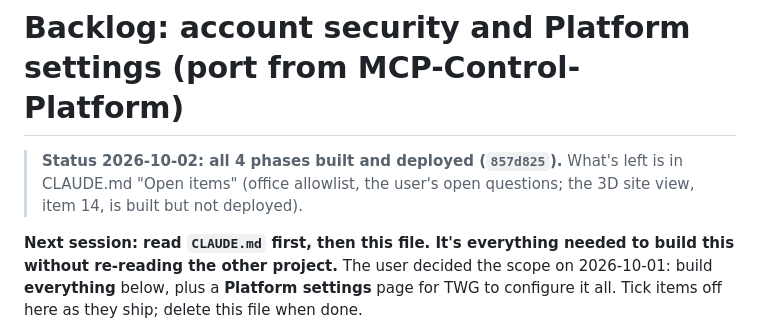
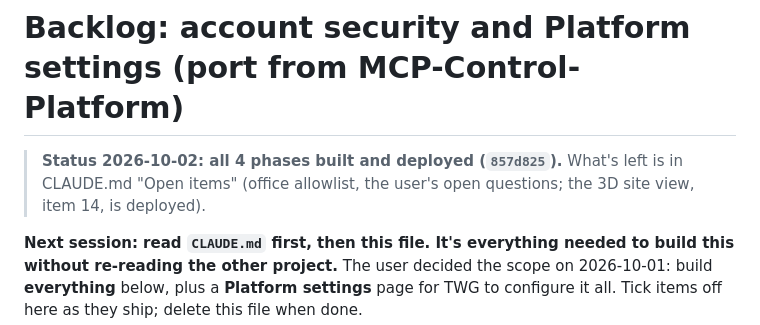
Before and after one commit to TWG-Security/nx_alarm_portal, a Markdown page: BACKLOG.md, the part around the change. GitHub-like rendering.

```diff
--- a/BACKLOG.md
+++ b/BACKLOG.md
@@ -1,7 +1,7 @@
 # Backlog: account security and Platform settings (port from MCP-Control-Platform)
 
 > **Status 2026-10-02: all 4 phases built and deployed (`857d825`).** What's left is in CLAUDE.md "Open items"
-> (office allowlist, the user's open questions; the 3D site view, item 14, is built but not deployed).
+> (office allowlist, the user's open questions; the 3D site view, item 14, is deployed).
 
 **Next session: read `CLAUDE.md` first, then this file. It's everything needed to build this without
 re-reading the other project.** The user decided the scope on 2026-10-01: build **everything** below, plus a
```
Also changed, not shown: CLAUDE.md (+2 -2 lines).
